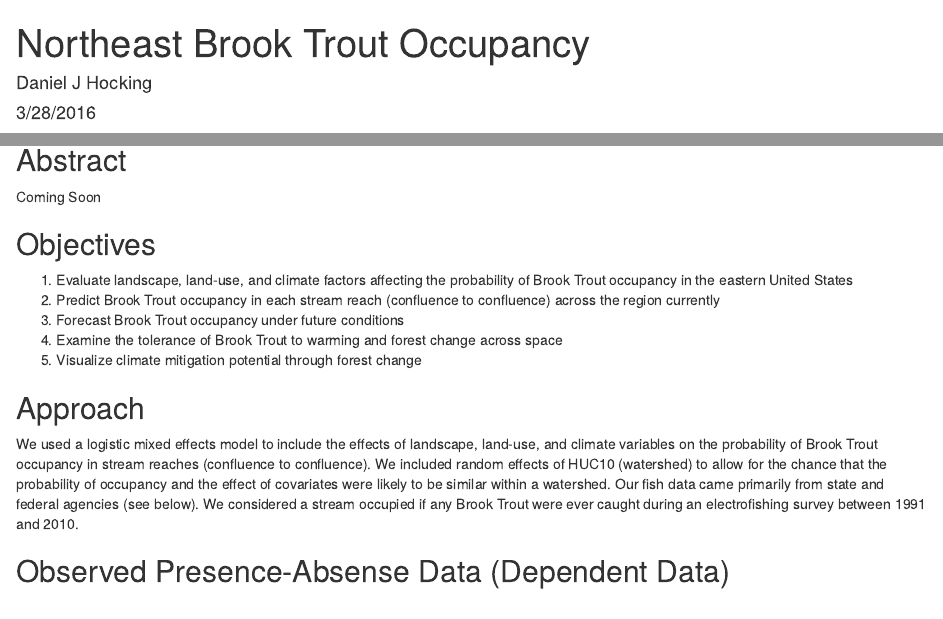
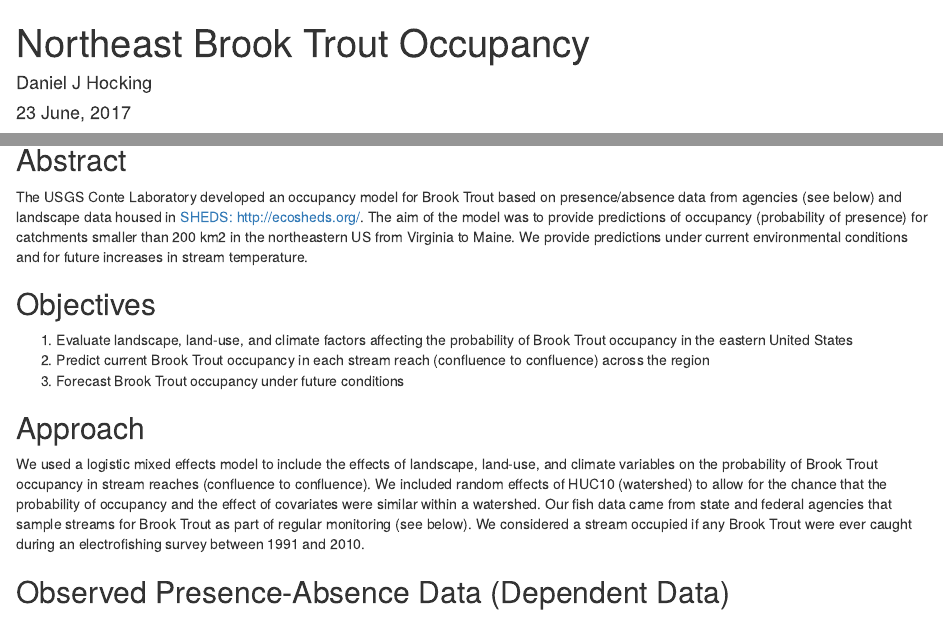
Before and after one commit to Conte-Ecology/Northeast_Bkt_Occupancy, an R Markdown document (index.Rmd): the page in a window 1100 px wide, from its top, and a second part further down, joined at a grey line. Rendered offline with R 4.5, knitr and Pandoc, with nearby package versions; some code elsewhere in the file could not run offline.

````diff
--- a/Project_Webpage_Summary.Rmd
+++ b/index.Rmd
@@ -1,7 +1,7 @@
 ---
 title: "Northeast Brook Trout Occupancy"
 author: "Daniel J Hocking"
-date: "3/28/2016"
+date: "`r format(Sys.time(), '%d %B, %Y')`"
 output:
   html_document:
     keep_md: yes
@@ -80,22 +80,20 @@
 
 ## Abstract
 
-Coming Soon
+The USGS Conte Laboratory developed an occupancy model for Brook Trout based on presence/absence data from agencies (see below) and landscape data housed in [SHEDS: http://ecosheds.org/](http://ecosheds.org/). The aim of the model was to provide predictions of occupancy (probability of presence) for catchments smaller than 200 km2 in the northeastern US from Virginia to Maine. We provide predictions under current environmental conditions and for future increases in stream temperature.
 
 ## Objectives
 
-1. Evaluate landscape, land-use, and climate factors affecting the probability of Brook Trout occupancy in the eastern United States
-2. Predict Brook Trout occupancy in each stream reach (confluence to confluence) across the region currently
-3. Forecast Brook Trout occupancy under future conditions
-4. Examine the tolerance  of Brook Trout to warming and forest change across space
-5. Visualize climate mitigation potential through forest change
+1.	Evaluate landscape, land-use, and climate factors affecting the probability of Brook Trout occupancy in the eastern United States
+2.	Predict current Brook Trout occupancy in each stream reach (confluence to confluence) across the region
+3.	Forecast Brook Trout occupancy under future conditions
 
 ## Approach
 
-We used a logistic mixed effects model to include the effects of landscape, land-use, and climate variables on the probability of Brook Trout occupancy in stream reaches (confluence to confluence). We included random effects of HUC10 (watershed) to allow for the chance that the probability of occupancy and the effect of covariates were likely to be similar within a watershed. Our fish data came primarily from state and federal agencies (see below). We considered a stream occupied if any Brook Trout were ever caught during an electrofishing survey between 1991 and 2010.
+We used a logistic mixed effects model to include the effects of landscape, land-use, and climate variables on the probability of Brook Trout occupancy in stream reaches (confluence to confluence). We included random effects of HUC10 (watershed) to allow for the chance that the probability of occupancy and the effect of covariates were similar within a watershed. Our fish data came from state and federal agencies that sample streams for Brook Trout as part of regular monitoring (see below). We considered a stream occupied if any Brook Trout were ever caught during an electrofishing survey between 1991 and 2010.
 
 
-## Observed Presence-Absense Data (Dependent Data)
+## Observed Presence-Absence Data (Dependent Data)
 
 ```{r temperature data summary, echo=FALSE, results='asis', message='FALSE', warning='FALSE'}
 # str(tempDataSync)
````
Also changed, not shown: 1 other file.
